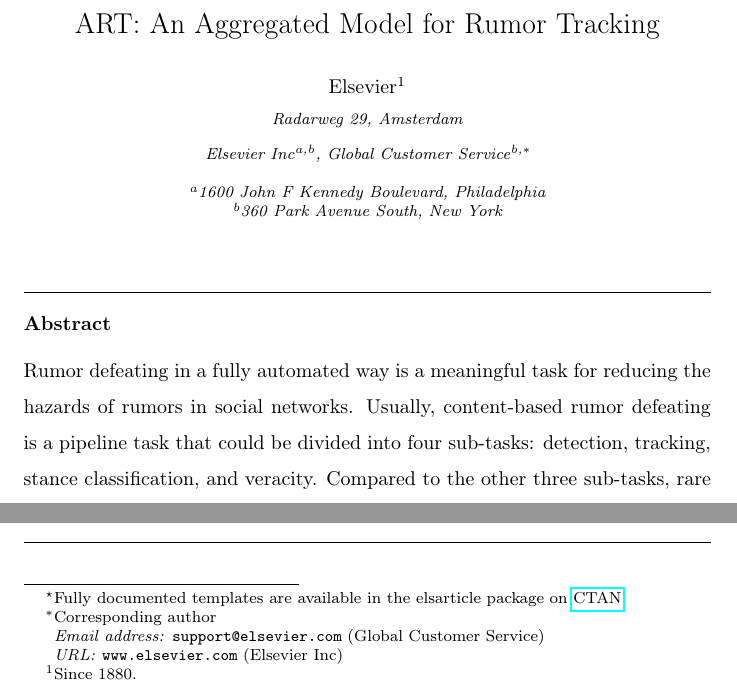
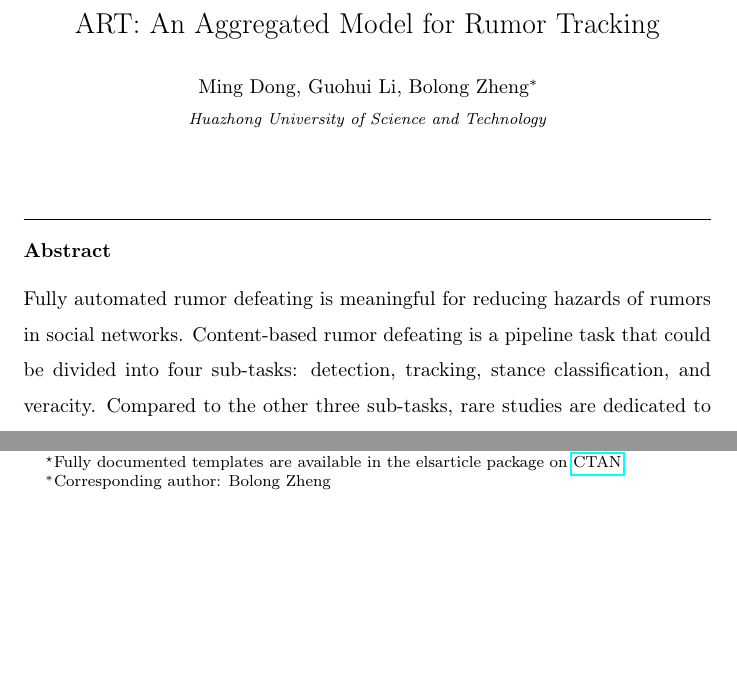
Before and after one commit to ViTsing/MultiTaskRumorClassifier, a LaTeX paper (manuscript/MTRC.tex, which reads manuscript/sections/abstract.tex): two parts of page 1 of 20, joined at a grey line, cut so that both start at the same text, the shorter picture padded with empty space. Compiled offline with pdfLaTeX.

Commit message:
update abstract
update abstract

```diff
--- a/manuscript/MTRC.tex
+++ b/manuscript/MTRC.tex
@@ -52,20 +52,10 @@
 \tnotetext[mytitlenote]{Fully documented templates are available in the elsarticle package on \href{http://www.ctan.org/tex-archive/macros/latex/contrib/elsarticle}{CTAN}.}
 
 %% Group authors per affiliation:
-\author{Elsevier\fnref{myfootnote}}
-\address{Radarweg 29, Amsterdam}
-\fntext[myfootnote]{Since 1880.}
+\author{Ming Dong, Guohui Li, Bolong Zheng\corref{mycorrespondingauthor}}
+\address{Huazhong University of Science and Technology}
 
-%% or include affiliations in footnotes:
-\author[mymainaddress,mysecondaryaddress]{Elsevier Inc}
-\ead[url]{www.elsevier.com}
-
-\author[mysecondaryaddress]{Global Customer Service\corref{mycorrespondingauthor}}
-\cortext[mycorrespondingauthor]{Corresponding author}
-\ead{support@elsevier.com}
-
-\address[mymainaddress]{1600 John F Kennedy Boulevard, Philadelphia}
-\address[mysecondaryaddress]{360 Park Avenue South, New York}
+\cortext[mycorrespondingauthor]{Corresponding author: Bolong Zheng}
 
 \input{sections/abstract}
 
--- a/manuscript/sections/abstract.tex
+++ b/manuscript/sections/abstract.tex
@@ -1,3 +1,7 @@
 \begin{abstract}
-Rumor defeating in a fully automated way is a meaningful task for reducing the hazards of rumors in social networks. Usually, content-based rumor defeating is a pipeline task that could be divided into four sub-tasks: detection, tracking, stance classification, and veracity. Compared to the other three sub-tasks, rare studies are dedicated to rumor tracking.  Rumor tracking in social networks is an important sub-task in rumor defeating, which gathers the relevant posts and filters the irrelevant posts for a given rumor news. SOTA work treats rumor tracking as an auxiliary task in multi-task learning and lacks special optimization for it, which limits the accuracy of tracking performance. Consequently, we propose an aggregated model for rumor tracking specifically named ART. By adopting multiple components for different tweets features, we improve the tracking accuracy. Finally, we conduct experiments on public datasets and the experimental results shows the superior of ART on efficiency and effectiveness.
+%Rumor defeating in a fully automated way is a meaningful task for reducing the hazards of rumors in social networks.
+Fully automated rumor defeating is meaningful for reducing hazards of rumors in social networks.
+Content-based rumor defeating is a pipeline task that could be divided into four sub-tasks: detection, tracking, stance classification, and veracity. Compared to the other three sub-tasks, rare studies are dedicated to rumor tracking.
+
+Rumor tracking in social networks is an important sub-task in rumor defeating, which gathers the relevant posts and filters the irrelevant posts for a given rumor news. SOTA work treats rumor tracking as an auxiliary task in multi-task learning and lacks special optimization for it, which limits the accuracy of tracking performance. Consequently, we propose an aggregated model for rumor tracking specifically named ART. By adopting multiple components for different tweets features, we improve the tracking accuracy. Finally, we conduct experiments on public datasets and the experimental results shows the superior of ART on efficiency and effectiveness.
 \end{abstract}
```
